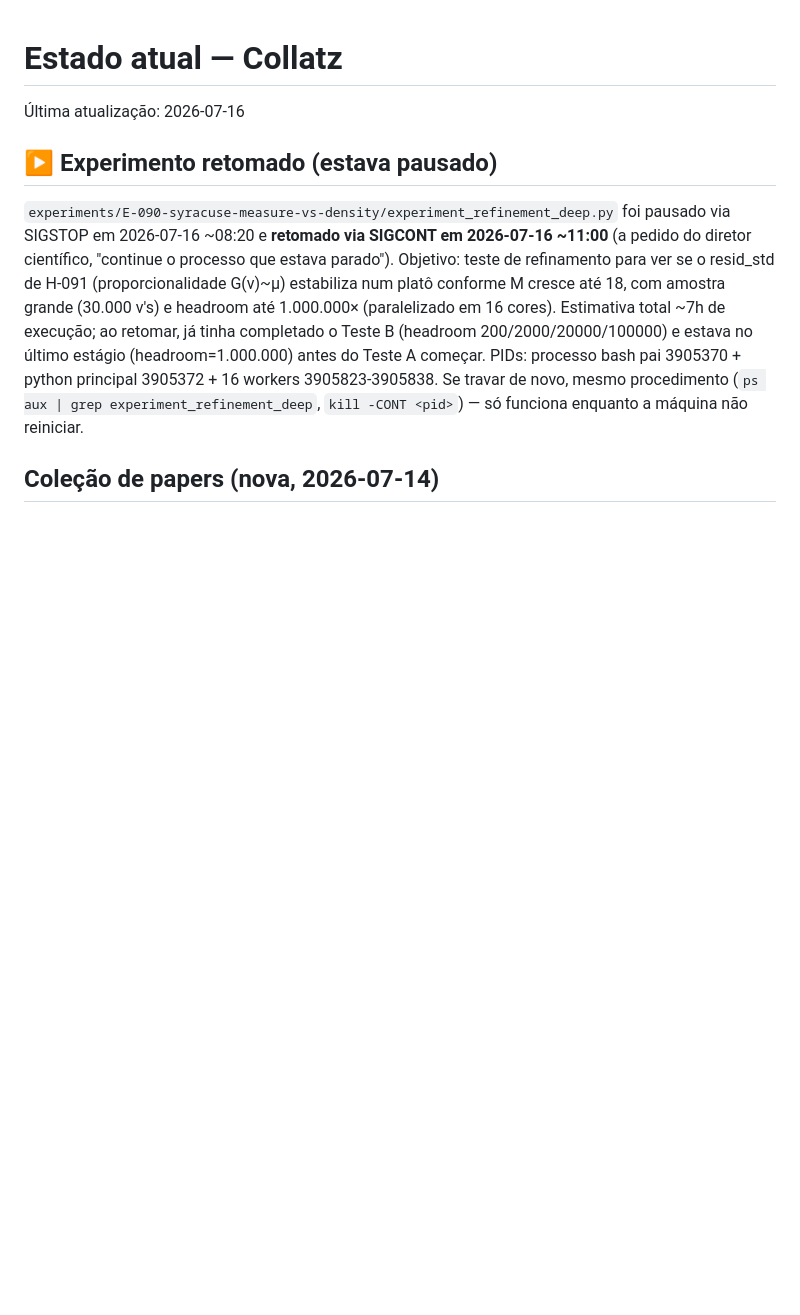
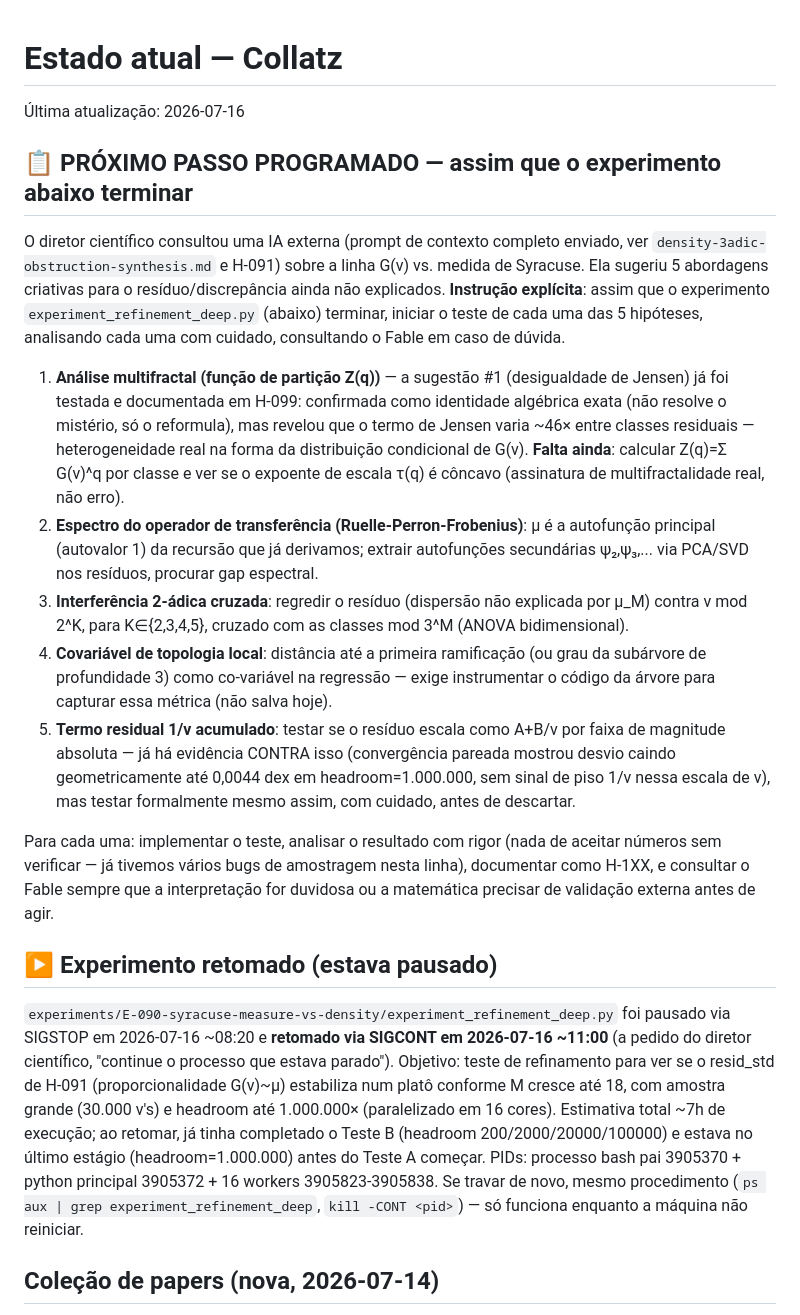
Before and after one commit to rat/collatz, a Markdown page: projects/collatz/STATE.md, the part around the change. Rendered like a GitHub page; blank space fills up the shorter version.

Commit message:
Programa próximos passos: testar as 5 sugestões da IA externa após o experimento atual terminar

```diff
--- a/projects/collatz/STATE.md
+++ b/projects/collatz/STATE.md
@@ -1,6 +1,49 @@
 # Estado atual — Collatz
 
 Última atualização: 2026-07-16
+
+## 📋 PRÓXIMO PASSO PROGRAMADO — assim que o experimento abaixo terminar
+
+O diretor científico consultou uma IA externa (prompt de contexto
+completo enviado, ver `density-3adic-obstruction-synthesis.md` e
+H-091) sobre a linha G(v) vs. medida de Syracuse. Ela sugeriu 5
+abordagens criativas para o resíduo/discrepância ainda não explicados.
+**Instrução explícita**: assim que o experimento
+`experiment_refinement_deep.py` (abaixo) terminar, iniciar o teste de
+cada uma das 5 hipóteses, analisando cada uma com cuidado, consultando
+o Fable em caso de dúvida.
+
+1. **Análise multifractal (função de partição Z(q))** — a sugestão #1
+   (desigualdade de Jensen) já foi testada e documentada em H-099:
+   confirmada como identidade algébrica exata (não resolve o mistério,
+   só o reformula), mas revelou que o termo de Jensen varia ~46× entre
+   classes residuais — heterogeneidade real na forma da distribuição
+   condicional de G(v). **Falta ainda**: calcular Z(q)=Σ G(v)^q por
+   classe e ver se o expoente de escala τ(q) é côncavo (assinatura de
+   multifractalidade real, não erro).
+2. **Espectro do operador de transferência (Ruelle-Perron-Frobenius)**:
+   μ é a autofunção principal (autovalor 1) da recursão que já
+   derivamos; extrair autofunções secundárias ψ₂,ψ₃,... via PCA/SVD
+   nos resíduos, procurar gap espectral.
+3. **Interferência 2-ádica cruzada**: regredir o resíduo (dispersão não
+   explicada por μ_M) contra v mod 2^K, para K∈{2,3,4,5}, cruzado com
+   as classes mod 3^M (ANOVA bidimensional).
+4. **Covariável de topologia local**: distância até a primeira
+   ramificação (ou grau da subárvore de profundidade 3) como
+   co-variável na regressão — exige instrumentar o código da árvore
+   para capturar essa métrica (não salva hoje).
+5. **Termo residual 1/v acumulado**: testar se o resíduo escala como
+   A+B/v por faixa de magnitude absoluta — já há evidência CONTRA isso
+   (convergência pareada mostrou desvio caindo geometricamente até
+   0,0044 dex em headroom=1.000.000, sem sinal de piso 1/v nessa escala
+   de v), mas testar formalmente mesmo assim, com cuidado, antes de
+   descartar.
+
+Para cada uma: implementar o teste, analisar o resultado com rigor
+(nada de aceitar números sem verificar — já tivemos vários bugs de
+amostragem nesta linha), documentar como H-1XX, e consultar o Fable
+sempre que a interpretação for duvidosa ou a matemática precisar de
+validação externa antes de agir.
 
 ## ▶ Experimento retomado (estava pausado)
 
```
